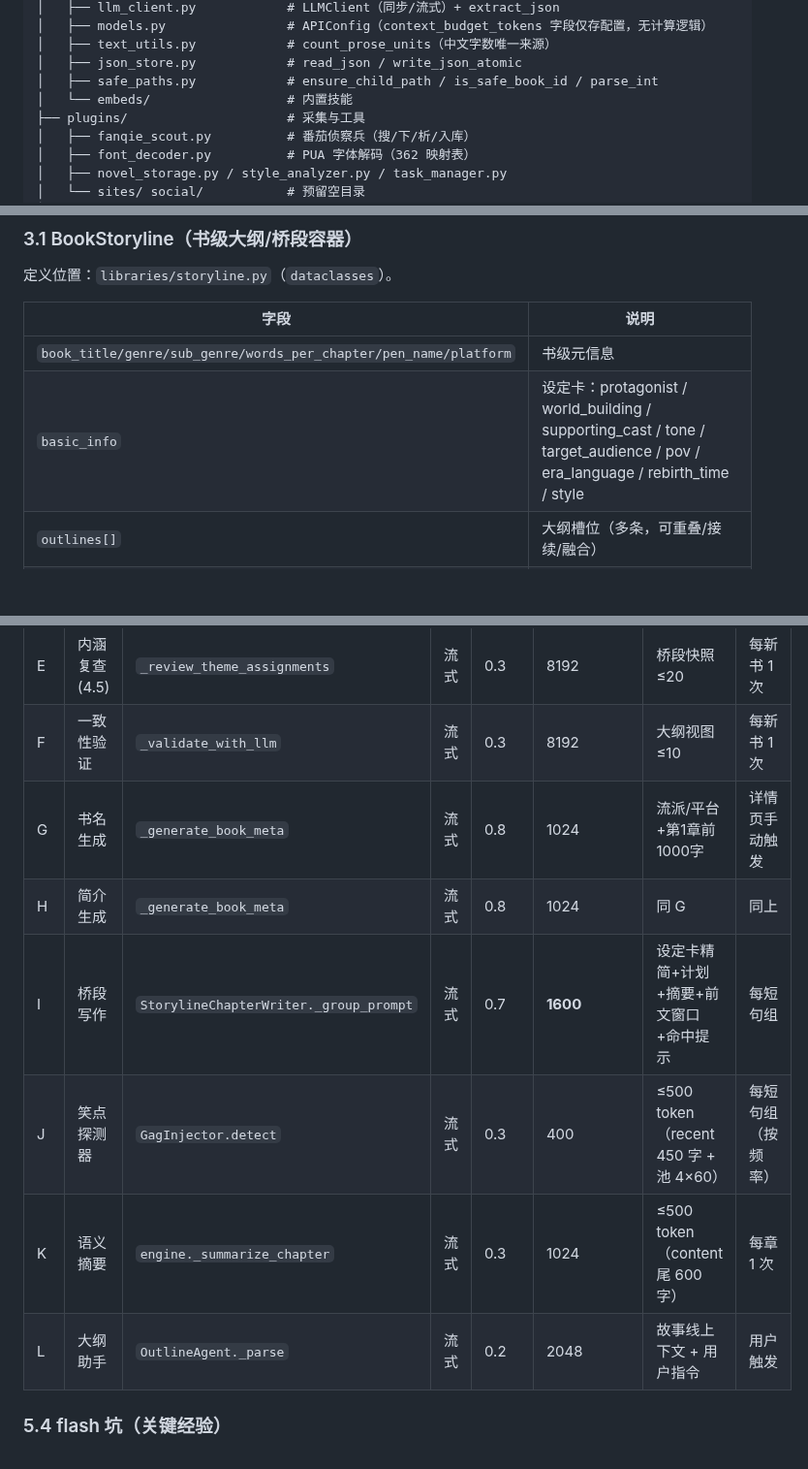
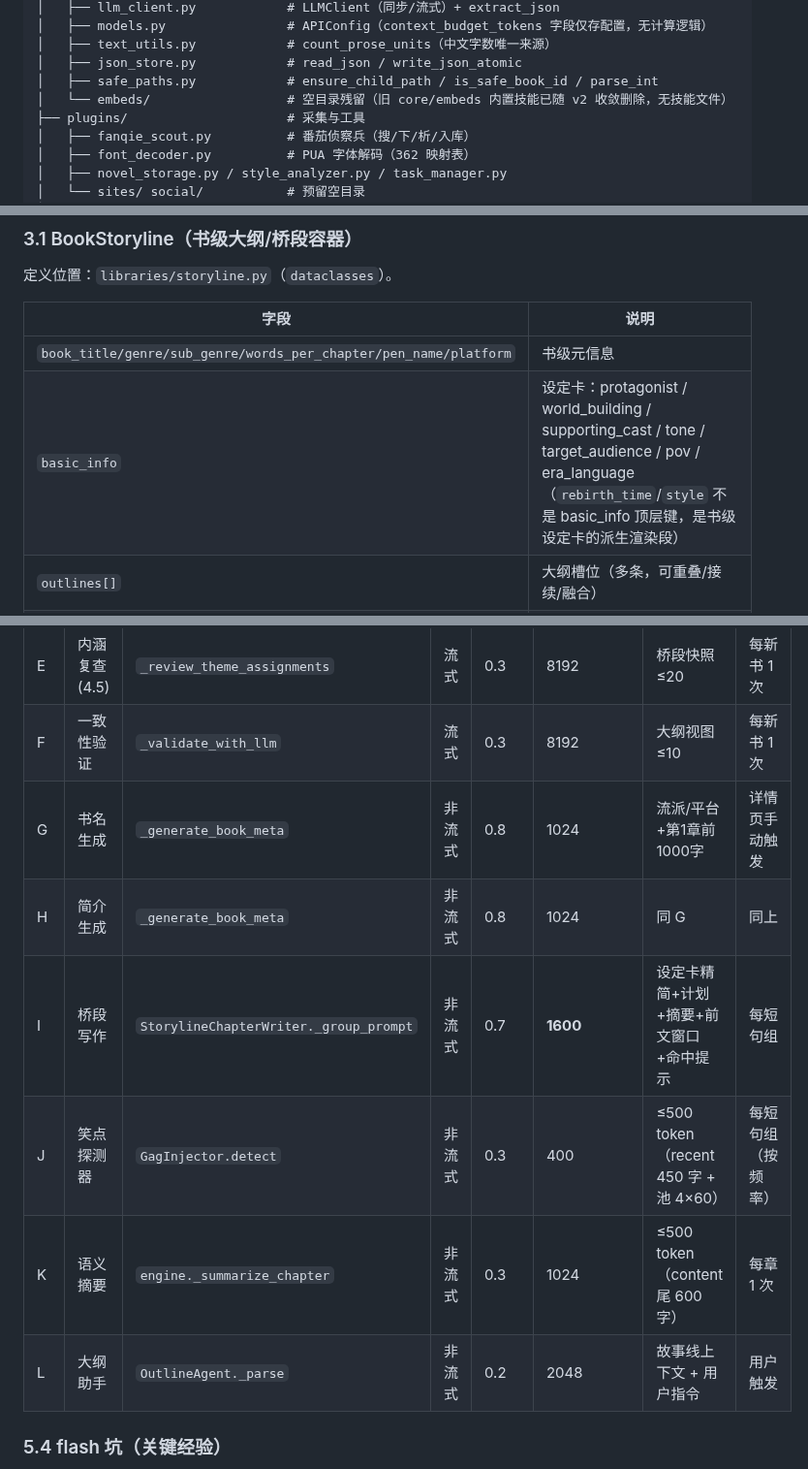
Before and after one commit to xsneser/fiction-factory, a Markdown page: docs/设计文档-总览-claude.md, 3 parts joined by grey strips. Shown at 97% size. Rendered like a GitHub page; blank space fills up the shorter version.

Commit message:
docs: 修正主设计文档 3 处事实错误（Prompt G-L 非流式 / basic_info 顶层键 / embeds 空目录）
Co-Authored-By: Claude <noreply@anthropic.com>

```diff
--- a/docs/设计文档-总览-claude.md
+++ b/docs/设计文档-总览-claude.md
@@ -119,7 +119,7 @@ D:\NovelEngine/
 │   ├── text_utils.py            # count_prose_units（中文字数唯一来源）
 │   ├── json_store.py            # read_json / write_json_atomic
 │   ├── safe_paths.py            # ensure_child_path / is_safe_book_id / parse_int
-│   └── embeds/                  # 内置技能
+│   └── embeds/                  # 空目录残留（旧 core/embeds 内置技能已随 v2 收敛删除，无技能文件）
 ├── plugins/                     # 采集与工具
 │   ├── fanqie_scout.py          # 番茄侦察兵（搜/下/析/入库）
 │   ├── font_decoder.py          # PUA 字体解码（362 映射表）
@@ -159,7 +159,7 @@ D:\NovelEngine/
 | 字段 | 说明 |
 |---|---|
 | `book_title/genre/sub_genre/words_per_chapter/pen_name/platform` | 书级元信息 |
-| `basic_info` | 设定卡：protagonist / world_building / supporting_cast / tone / target_audience / pov / era_language / rebirth_time / style |
+| `basic_info` | 设定卡：protagonist / world_building / supporting_cast / tone / target_audience / pov / era_language（`rebirth_time`/`style` 不是 basic_info 顶层键，是书级设定卡的派生渲染段） |
 | `outlines[]` | 大纲槽位（多条，可重叠/接续/融合） |
 | `plots[]` | 桥段槽位（挂在某大纲某阶段下） |
 | `threads[]` | 叙事线程（多线程设局/收局） |
@@ -373,12 +373,12 @@ detect(item, recent_text, humor_style, pool) → temp 0.3, max_tokens 400
 | D | 线程与呼应 | `_plan_threads_and_splits` | 非流式 | 0.3 | **16384** | 设定卡+大纲+桥段≤60 | 每新书 1 次 |
 | E | 内涵复查(4.5) | `_review_theme_assignments` | 流式 | 0.3 | 8192 | 桥段快照≤20 | 每新书 1 次 |
 | F | 一致性验证 | `_validate_with_llm` | 流式 | 0.3 | 8192 | 大纲视图≤10 | 每新书 1 次 |
-| G | 书名生成 | `_generate_book_meta` | 流式 | 0.8 | 1024 | 流派/平台+第1章前1000字 | 详情页手动触发 |
-| H | 简介生成 | `_generate_book_meta` | 流式 | 0.8 | 1024 | 同 G | 同上 |
-| I | 桥段写作 | `StorylineChapterWriter._group_prompt` | 流式 | 0.7 | **1600** | 设定卡精简+计划+摘要+前文窗口+命中提示 | 每短句组 |
-| J | 笑点探测器 | `GagInjector.detect` | 流式 | 0.3 | 400 | ≤500 token（recent 450 字 + 池 4×60） | 每短句组（按频率） |
-| K | 语义摘要 | `engine._summarize_chapter` | 流式 | 0.3 | 1024 | ≤500 token（content 尾 600 字） | 每章 1 次 |
-| L | 大纲助手 | `OutlineAgent._parse` | 流式 | 0.2 | 2048 | 故事线上下文 + 用户指令 | 用户触发 |
+| G | 书名生成 | `_generate_book_meta` | 非流式 | 0.8 | 1024 | 流派/平台+第1章前1000字 | 详情页手动触发 |
+| H | 简介生成 | `_generate_book_meta` | 非流式 | 0.8 | 1024 | 同 G | 同上 |
+| I | 桥段写作 | `StorylineChapterWriter._group_prompt` | 非流式 | 0.7 | **1600** | 设定卡精简+计划+摘要+前文窗口+命中提示 | 每短句组 |
+| J | 笑点探测器 | `GagInjector.detect` | 非流式 | 0.3 | 400 | ≤500 token（recent 450 字 + 池 4×60） | 每短句组（按频率） |
+| K | 语义摘要 | `engine._summarize_chapter` | 非流式 | 0.3 | 1024 | ≤500 token（content 尾 600 字） | 每章 1 次 |
+| L | 大纲助手 | `OutlineAgent._parse` | 非流式 | 0.2 | 2048 | 故事线上下文 + 用户指令 | 用户触发 |
 
 ### 5.4 flash 坑（关键经验）
 
```
